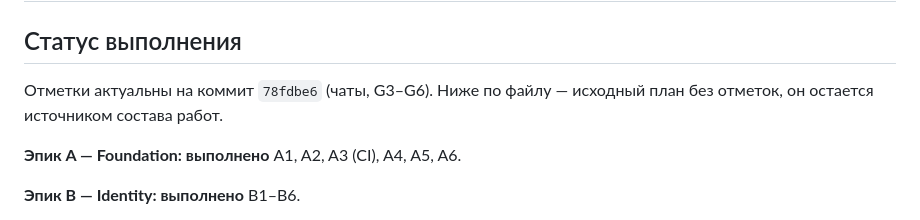
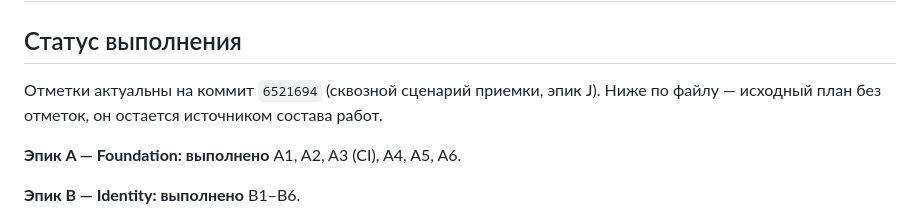
Before and after one commit to soferty2020/Oktagon, a Markdown page: docs/19-backlog.md, the part around the change. GitHub-like rendering.

Commit message:
docs(backlog): отметка о старте эпика J и находках сценария приемки
Отметки привязаны к коммиту. В разделе эпика J перечислено, что сделано (сквозной
сценарий приемки по всем 18 пунктам) и что осталось (staging, security review,
проверка восстановления из бэкапа).

Отдельно отмечено, что сценарий нашел три разрыва, которых не видели ни
unit-тесты, ни проверки отдельных модулей: недоступность расписания и
посещаемости для родителя (ADR-0013), расчет задолженности при полной оплате и
audit log без автора.

```diff
--- a/docs/19-backlog.md
+++ b/docs/19-backlog.md
@@ -2,8 +2,8 @@
 
 ## Статус выполнения
 
-Отметки актуальны на коммит `78fdbe6` (чаты, G3–G6). Ниже по файлу — исходный
-план без отметок, он остается источником состава работ.
+Отметки актуальны на коммит `6521694` (сквозной сценарий приемки, эпик J). Ниже
+по файлу — исходный план без отметок, он остается источником состава работ.
 
 **Эпик A — Foundation: выполнено**
 A1, A2, A3 (CI), A4, A5, A6.
```
